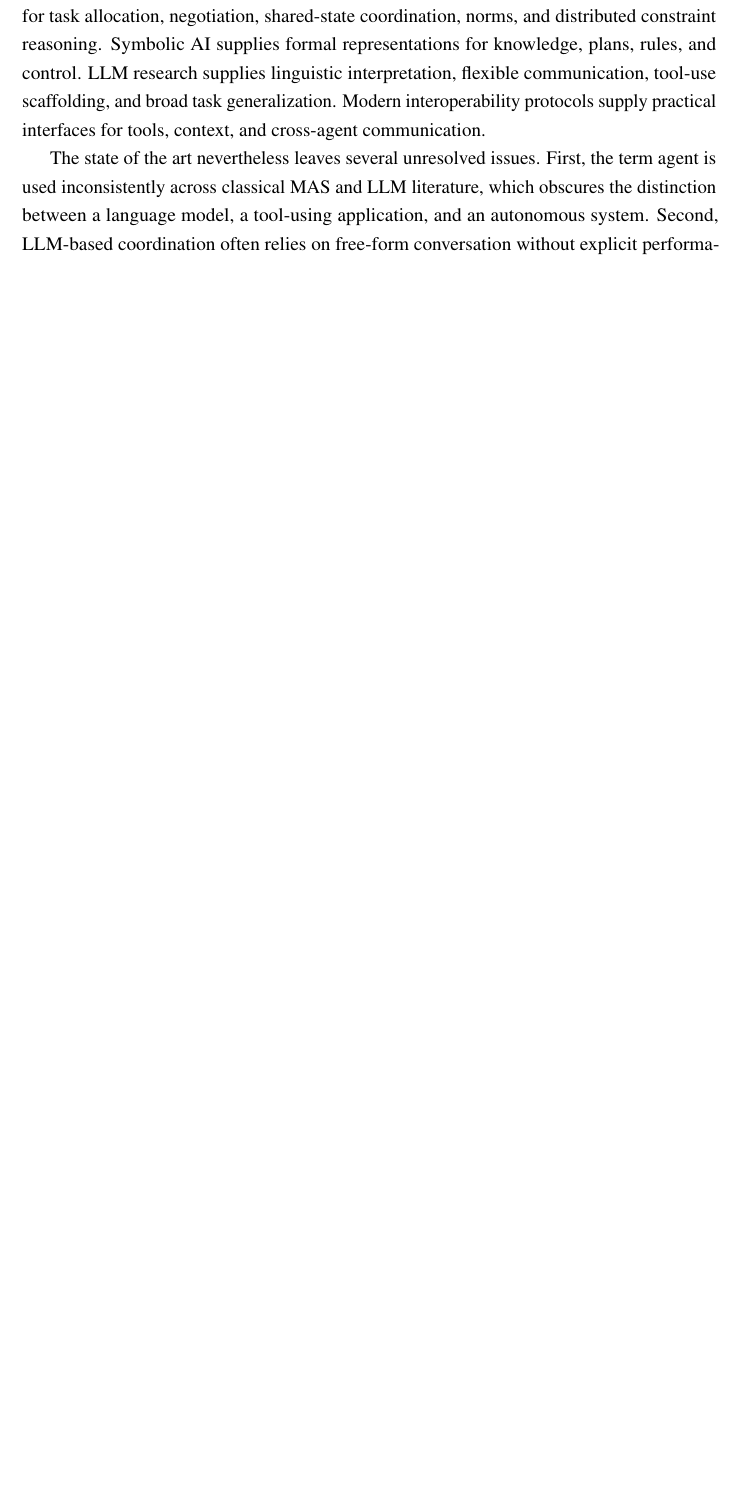
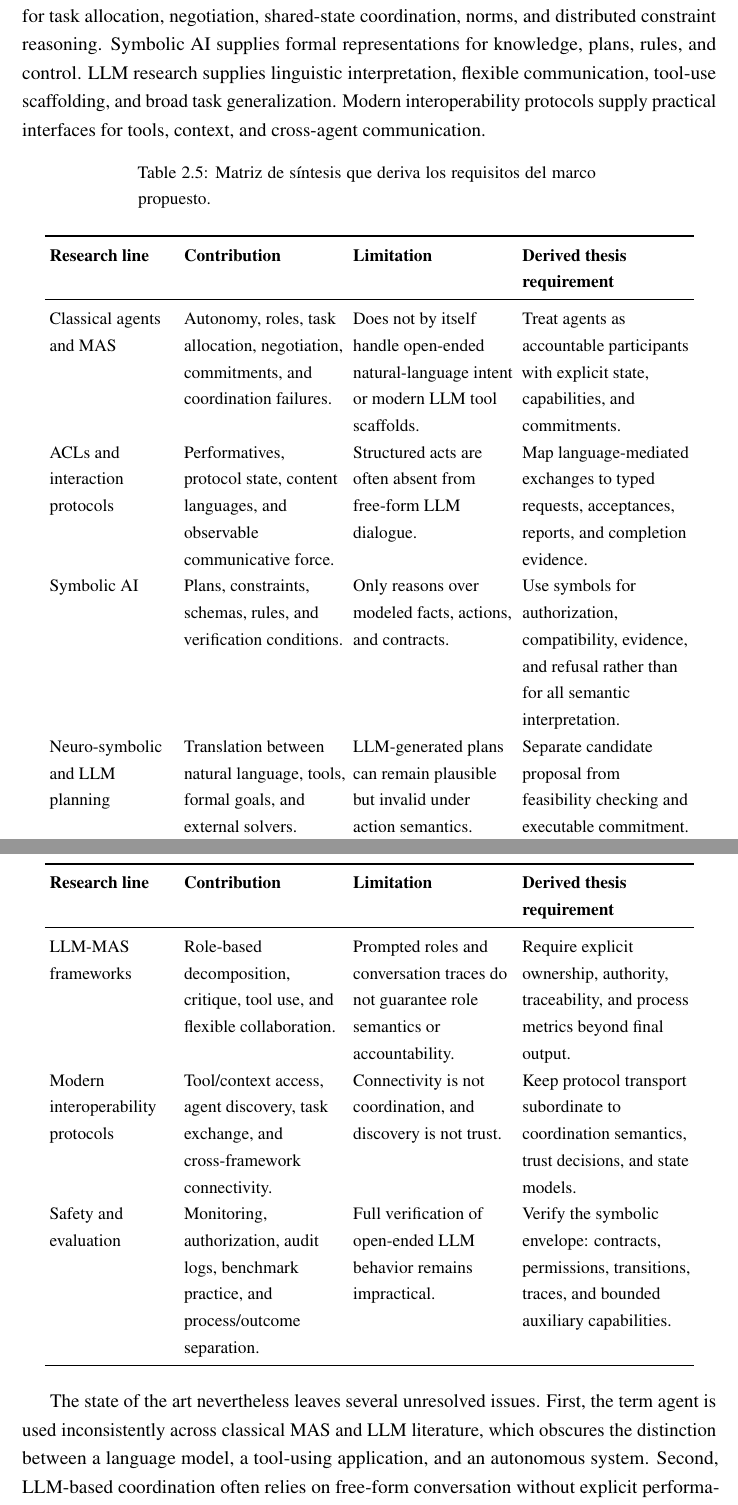
Before and after one commit to rmarticedeno/unified-multi-agent-coordination, a LaTeX thesis (thesis/main.tex, which reads thesis/chapters/background.tex): part of page 28 of 76 before the commit and two parts of pages 28 and 29 of 79 after it, the two joined at a grey line, cut so that both start at the same text, the shorter picture padded with empty space. Compiled offline with pdfLaTeX.

Commit message:
Review the line of research

```diff
--- a/thesis/chapters/background.tex
+++ b/thesis/chapters/background.tex
@@ -215,6 +215,35 @@ Evaluation should also include ablations. A unified architecture can be compared
 
 The reviewed literature shows that the components needed for unified coordination already exist, but they remain insufficiently integrated. Classical agent theory defines autonomy, interaction, commitment, planning, and verification. MAS research provides mechanisms for task allocation, negotiation, shared-state coordination, norms, and distributed constraint reasoning. Symbolic AI supplies formal representations for knowledge, plans, rules, and control. LLM research supplies linguistic interpretation, flexible communication, tool-use scaffolding, and broad task generalization. Modern interoperability protocols supply practical interfaces for tools, context, and cross-agent communication.
 
+\begingroup
+\small
+\setlength{\tabcolsep}{3pt}
+\begin{longtable}{
+>{\raggedright\arraybackslash}p{0.18\textwidth}
+>{\raggedright\arraybackslash}p{0.23\textwidth}
+>{\raggedright\arraybackslash}p{0.23\textwidth}
+>{\raggedright\arraybackslash}p{0.24\textwidth}}
+\caption{Matriz de síntesis que deriva los requisitos del marco propuesto.}
+\label{tab:synthesis-matrix}\\
+\toprule
+\textbf{Research line} & \textbf{Contribution} & \textbf{Limitation} & \textbf{Derived thesis requirement} \\
+\midrule
+\endfirsthead
+\toprule
+\textbf{Research line} & \textbf{Contribution} & \textbf{Limitation} & \textbf{Derived thesis requirement} \\
+\midrule
+\endhead
+Classical agents and MAS & Autonomy, roles, task allocation, negotiation, commitments, and coordination failures. & Does not by itself handle open-ended natural-language intent or modern LLM tool scaffolds. & Treat agents as accountable participants with explicit state, capabilities, and commitments. \\
+ACLs and interaction protocols & Performatives, protocol state, content languages, and observable communicative force. & Structured acts are often absent from free-form LLM dialogue. & Map language-mediated exchanges to typed requests, acceptances, reports, and completion evidence. \\
+Symbolic AI & Plans, constraints, schemas, rules, and verification conditions. & Only reasons over modeled facts, actions, and contracts. & Use symbols for authorization, compatibility, evidence, and refusal rather than for all semantic interpretation. \\
+Neuro-symbolic and LLM planning & Translation between natural language, tools, formal goals, and external solvers. & LLM-generated plans can remain plausible but invalid under action semantics. & Separate candidate proposal from feasibility checking and executable commitment. \\
+LLM-MAS frameworks & Role-based decomposition, critique, tool use, and flexible collaboration. & Prompted roles and conversation traces do not guarantee role semantics or accountability. & Require explicit ownership, authority, traceability, and process metrics beyond final output. \\
+Modern interoperability protocols & Tool/context access, agent discovery, task exchange, and cross-framework connectivity. & Connectivity is not coordination, and discovery is not trust. & Keep protocol transport subordinate to coordination semantics, trust decisions, and state models. \\
+Safety and evaluation & Monitoring, authorization, audit logs, benchmark practice, and process/outcome separation. & Full verification of open-ended LLM behavior remains impractical. & Verify the symbolic envelope: contracts, permissions, transitions, traces, and bounded auxiliary capabilities. \\
+\bottomrule
+\end{longtable}
+\endgroup
+
 The state of the art nevertheless leaves several unresolved issues. First, the term agent is used inconsistently across classical MAS and LLM literature, which obscures the distinction between a language model, a tool-using application, and an autonomous system. Second, LLM-based coordination often relies on free-form conversation without explicit performatives, commitments, or protocol state. Third, symbolic planning and verification are often treated as optional tools rather than as structural components of safe execution. Fourth, emerging protocols improve connectivity but do not, by themselves, solve the semantic problem of coordination. Finally, benchmark practice has not yet converged on evaluation methods for systems that combine linguistic agents, symbolic agents, tool agents, and autonomous execution components.
 
 These gaps define the thesis positioning. A unified coordination framework should treat LLMs as linguistic reasoning modules embedded inside full autonomous agents. It should translate between natural-language interaction and symbolic coordination structures. It should distinguish proposals from commitments, and commitments from executed actions. It should expose tools through controlled interfaces, represent shared state explicitly, and validate plans before execution. Such a framework does not reject the flexibility of LLMs; rather, it makes that flexibility usable in autonomous systems where coordination, accountability, and safety matter.
```
Also changed, not shown: thesis/chapters/theoretical_solution.tex (+3 -1 lines), thesis/references/references.bib (+22 -6 lines), thesis/chapters/background.tex (10 more changed lines), 1 other file.
